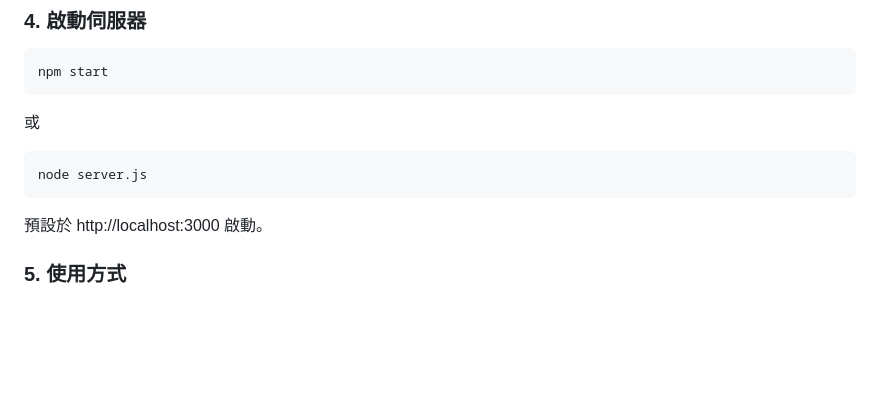
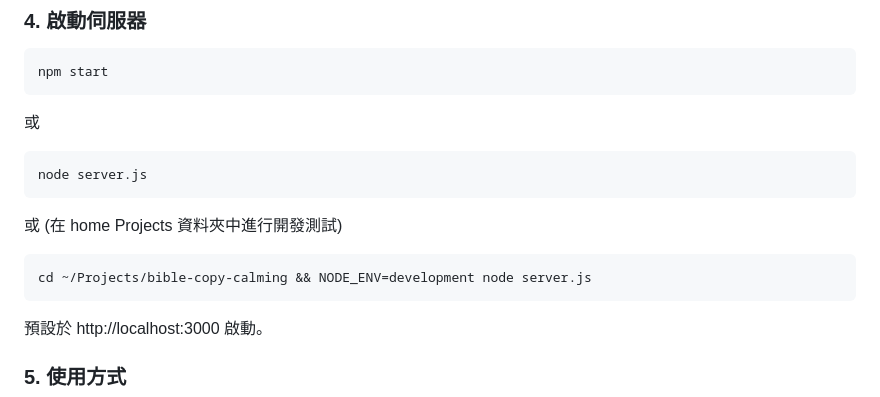
Before and after one commit to ryanhkjc/bible-copy, a Markdown page: README.md, the part around the change. GitHub-like rendering; blank space fills up the shorter version.

````diff
--- a/README.md
+++ b/README.md
@@ -55,6 +55,12 @@ npm start
 node server.js
 ```
 
+或 (在 home Projects 資料夾中進行開發測試)
+
+```bash
+cd ~/Projects/bible-copy-calming && NODE_ENV=development node server.js
+```
+
 預設於 http://localhost:3000 啟動。
 
 ### 5. 使用方式
````
